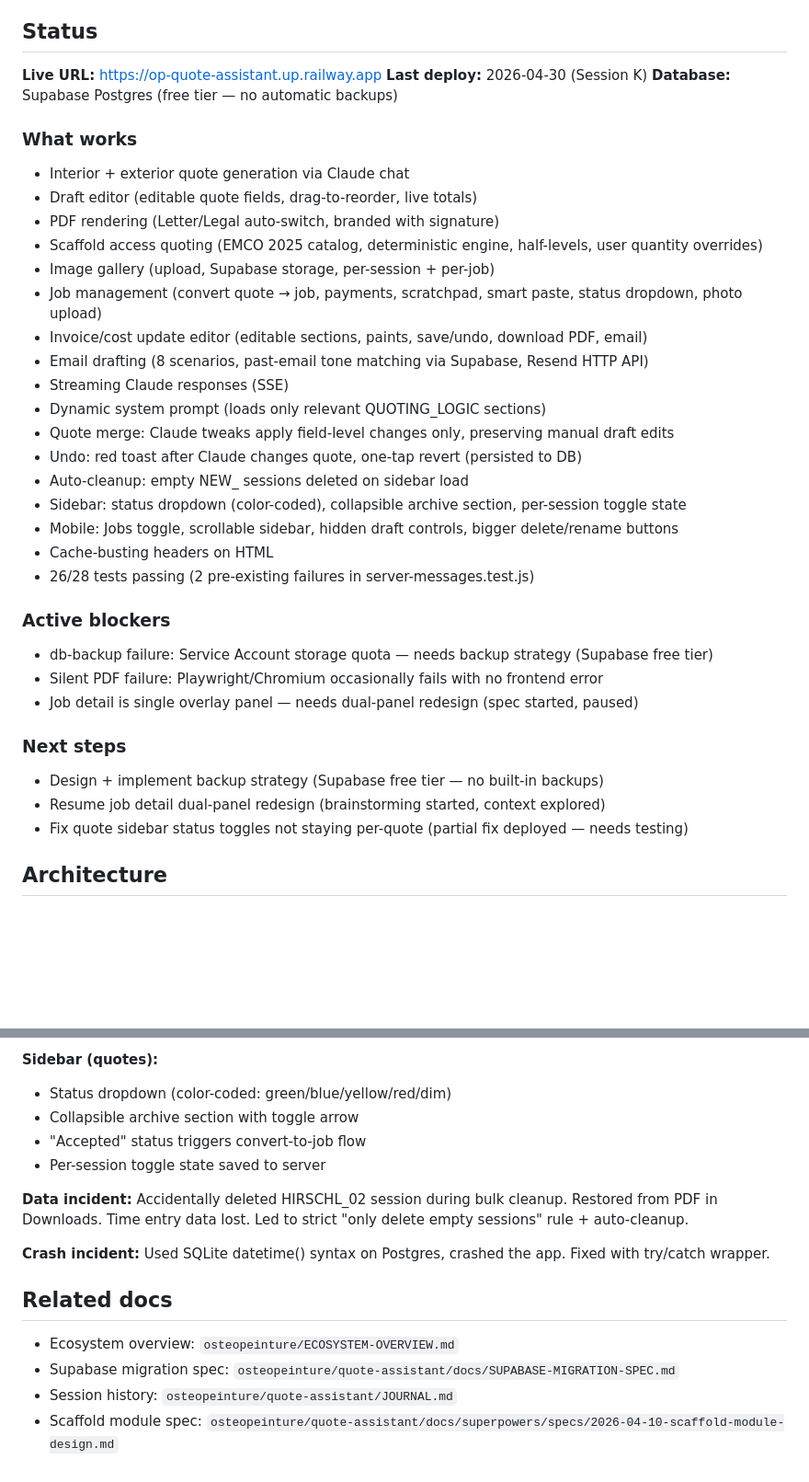
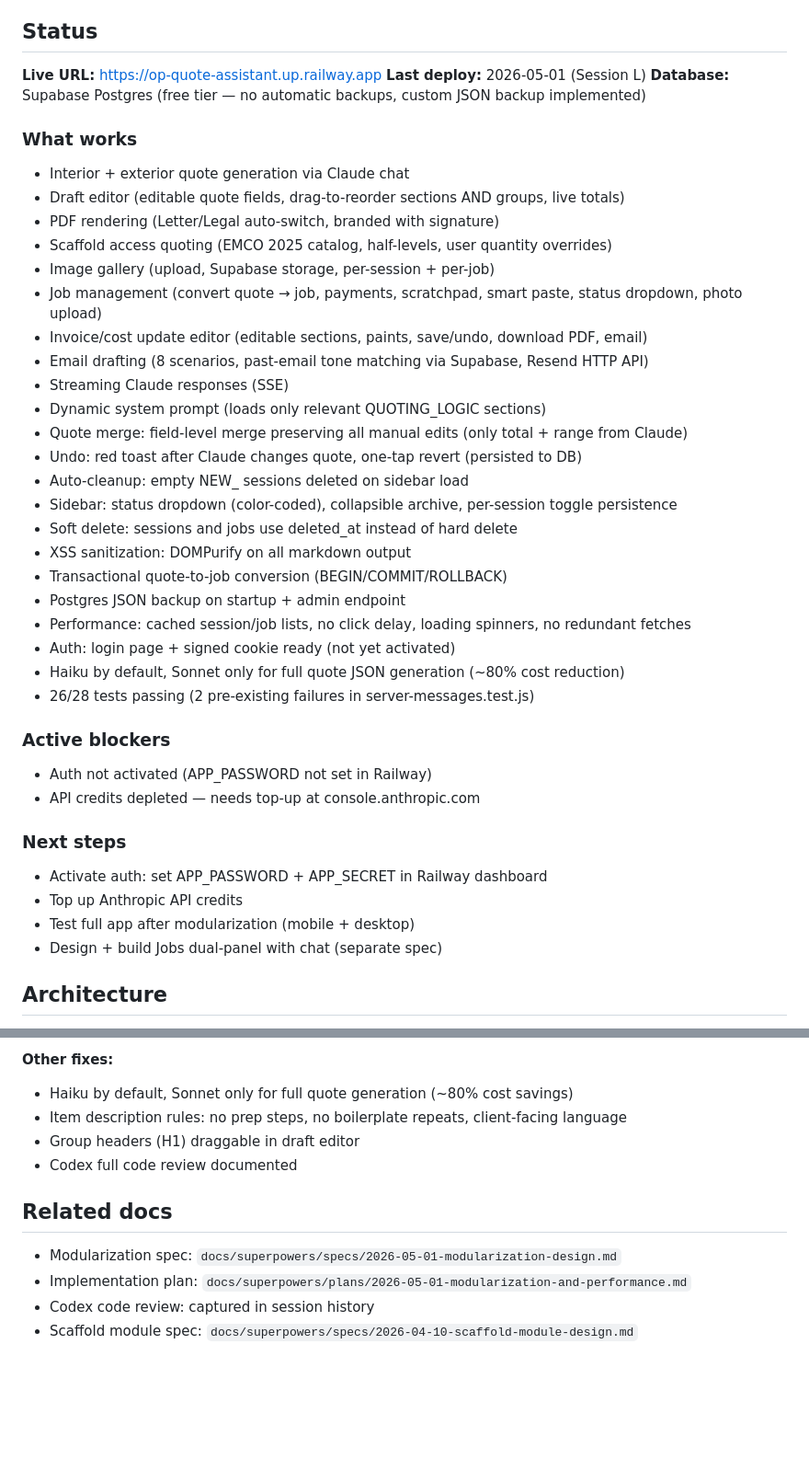
Before and after one commit to mokshatools-team/moksha-builds, a Markdown page: osteopeinture/quote-assistant/CONTEXT.md, 2 parts joined by grey strips. Shown at 92% size. Drawn GitHub-style; blank space fills up the shorter version.

Commit message:
docs: update CONTEXT.md for Session L (full modularization)
Co-Authored-By: Claude Opus 4.6 (1M context) <noreply@anthropic.com>

```diff
--- a/osteopeinture/quote-assistant/CONTEXT.md
+++ b/osteopeinture/quote-assistant/CONTEXT.md
@@ -5,37 +5,42 @@ Chat-based quoting tool for OstéoPeinture. Generates interior and exterior pain
 ## Status
 
 **Live URL:** https://op-quote-assistant.up.railway.app
-**Last deploy:** 2026-04-30 (Session K)
-**Database:** Supabase Postgres (free tier — no automatic backups)
+**Last deploy:** 2026-05-01 (Session L)
+**Database:** Supabase Postgres (free tier — no automatic backups, custom JSON backup implemented)
 
 ### What works
 - Interior + exterior quote generation via Claude chat
-- Draft editor (editable quote fields, drag-to-reorder, live totals)
+- Draft editor (editable quote fields, drag-to-reorder sections AND groups, live totals)
 - PDF rendering (Letter/Legal auto-switch, branded with signature)
-- Scaffold access quoting (EMCO 2025 catalog, deterministic engine, half-levels, user quantity overrides)
+- Scaffold access quoting (EMCO 2025 catalog, half-levels, user quantity overrides)
 - Image gallery (upload, Supabase storage, per-session + per-job)
 - Job management (convert quote → job, payments, scratchpad, smart paste, status dropdown, photo upload)
 - Invoice/cost update editor (editable sections, paints, save/undo, download PDF, email)
 - Email drafting (8 scenarios, past-email tone matching via Supabase, Resend HTTP API)
 - Streaming Claude responses (SSE)
 - Dynamic system prompt (loads only relevant QUOTING_LOGIC sections)
-- Quote merge: Claude tweaks apply field-level changes only, preserving manual draft edits
+- Quote merge: field-level merge preserving all manual edits (only total + range from Claude)
 - Undo: red toast after Claude changes quote, one-tap revert (persisted to DB)
 - Auto-cleanup: empty NEW_ sessions deleted on sidebar load
-- Sidebar: status dropdown (color-coded), collapsible archive section, per-session toggle state
-- Mobile: Jobs toggle, scrollable sidebar, hidden draft controls, bigger delete/rename buttons
-- Cache-busting headers on HTML
+- Sidebar: status dropdown (color-coded), collapsible archive, per-session toggle persistence
+- Soft delete: sessions and jobs use deleted_at instead of hard delete
+- XSS sanitization: DOMPurify on all markdown output
+- Transactional quote-to-job conversion (BEGIN/COMMIT/ROLLBACK)
+- Postgres JSON backup on startup + admin endpoint
+- Performance: cached session/job lists, no click delay, loading spinners, no redundant fetches
+- Auth: login page + signed cookie ready (not yet activated)
+- Haiku by default, Sonnet only for full quote JSON generation (~80% cost reduction)
 - 26/28 tests passing (2 pre-existing failures in server-messages.test.js)
 
 ### Active blockers
-- db-backup failure: Service Account storage quota — needs backup strategy (Supabase free tier)
-- Silent PDF failure: Playwright/Chromium occasionally fails with no frontend error
-- Job detail is single overlay panel — needs dual-panel redesign (spec started, paused)
+- Auth not activated (APP_PASSWORD not set in Railway)
+- API credits depleted — needs top-up at console.anthropic.com
 
 ### Next steps
-- Design + implement backup strategy (Supabase free tier — no built-in backups)
-- Resume job detail dual-panel redesign (brainstorming started, context explored)
-- Fix quote sidebar status toggles not staying per-quote (partial fix deployed — needs testing)
+- Activate auth: set APP_PASSWORD + APP_SECRET in Railway dashboard
+- Top up Anthropic API credits
+- Test full app after modularization (mobile + desktop)
+- Design + build Jobs dual-panel with chat (separate spec)
 
 ## Architecture
 
@@ -108,16 +130,12 @@ Major session — many fixes and features across the board.
 
-**Sidebar (quotes):**
-- Status dropdown (color-coded: green/blue/yellow/red/dim)
-- Collapsible archive section with toggle arrow
-- "Accepted" status triggers convert-to-job flow
-- Per-session toggle state saved to server
-
-**Data incident:** Accidentally deleted HIRSCHL_02 session during bulk cleanup. Restored from PDF in Downloads. Time entry data lost. Led to strict "only delete empty sessions" rule + auto-cleanup.
-
-**Crash incident:** Used SQLite datetime() syntax on Postgres, crashed the app. Fixed with try/catch wrapper.
+**Other fixes:**
+- Haiku by default, Sonnet only for full quote generation (~80% cost savings)
+- Item description rules: no prep steps, no boilerplate repeats, client-facing language
+- Group headers (H1) draggable in draft editor
+- Codex full code review documented
 
 ## Related docs
-- Ecosystem overview: `osteopeinture/ECOSYSTEM-OVERVIEW.md`
-- Supabase migration spec: `osteopeinture/quote-assistant/docs/SUPABASE-MIGRATION-SPEC.md`
-- Session history: `osteopeinture/quote-assistant/JOURNAL.md`
-- Scaffold module spec: `osteopeinture/quote-assistant/docs/superpowers/specs/2026-04-10-scaffold-module-design.md`
+- Modularization spec: `docs/superpowers/specs/2026-05-01-modularization-design.md`
+- Implementation plan: `docs/superpowers/plans/2026-05-01-modularization-and-performance.md`
+- Codex code review: captured in session history
+- Scaffold module spec: `docs/superpowers/specs/2026-04-10-scaffold-module-design.md`
```
Also changed, not shown: other parts of osteopeinture/quote-assistant/CONTEXT.md (+70 -53 lines).
